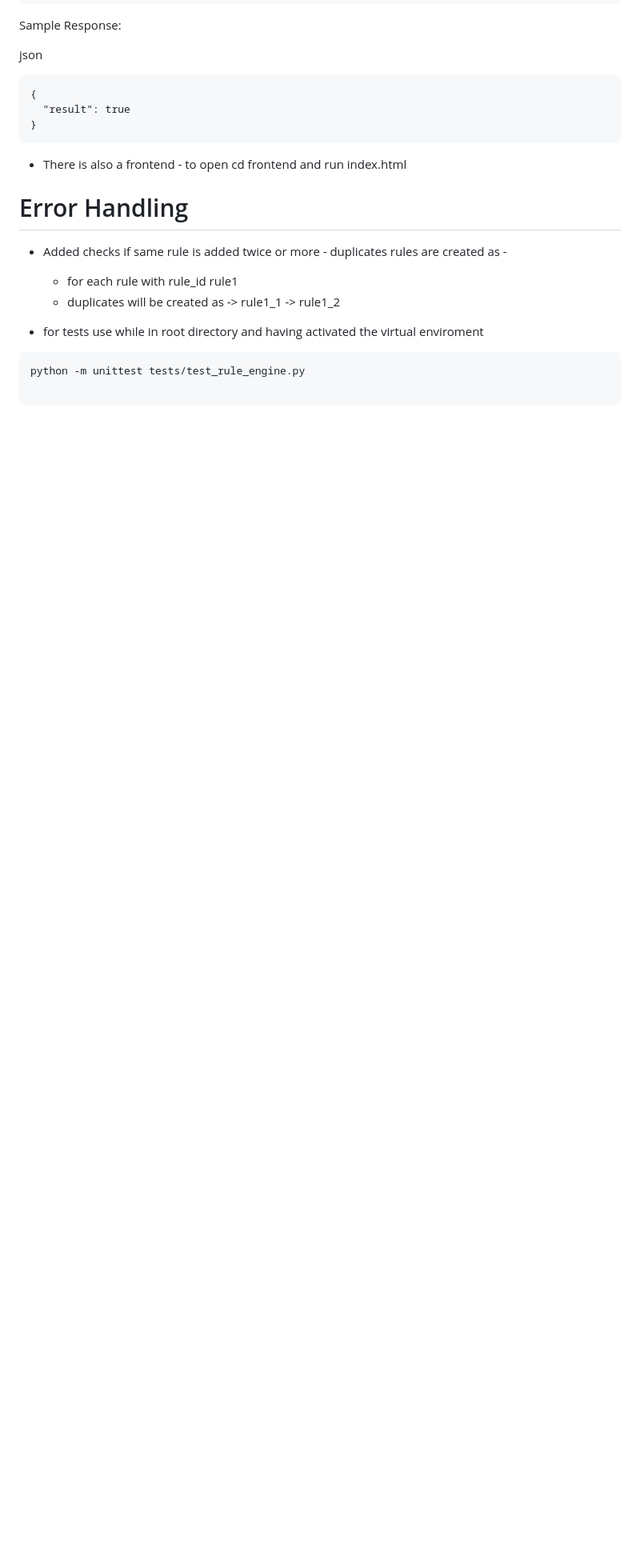
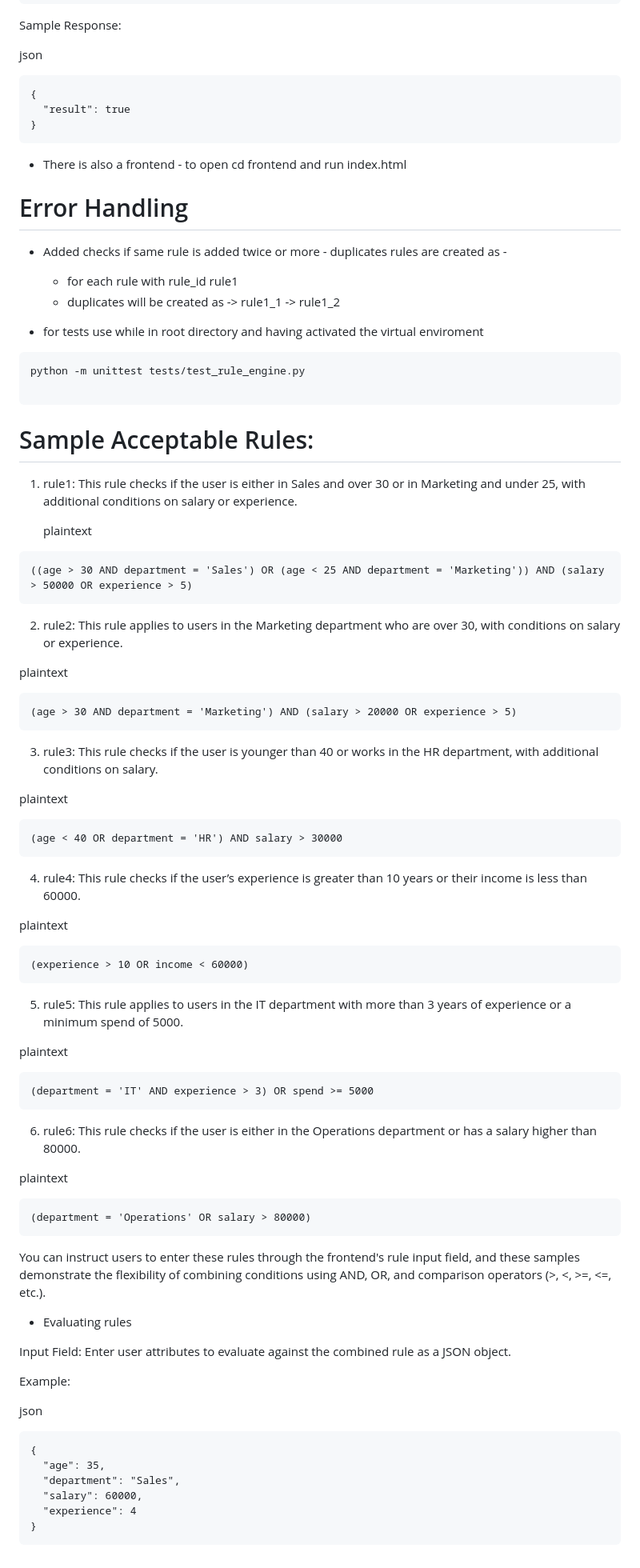
Before and after one commit to yashbudhia/3-tier-rule-engine, a Markdown page: README.md, the part around the change. Shown: that part at 80% size. GitHub-like rendering; blank space fills up the shorter version.

Commit message:
detailed-doc

````diff
--- a/README.md
+++ b/README.md
@@ -152,3 +152,71 @@ json
 python -m unittest tests/test_rule_engine.py
 
 ```
+
+# Sample Acceptable Rules:
+
+1. rule1:
+    This rule checks if the user is either in Sales and over 30 or in Marketing and under 25, with additional conditions on salary or experience.
+
+    plaintext
+```
+((age > 30 AND department = 'Sales') OR (age < 25 AND department = 'Marketing')) AND (salary > 50000 OR experience > 5)
+```
+2. rule2:
+This rule applies to users in the Marketing department who are over 30, with conditions on salary or experience.
+
+plaintext
+```
+(age > 30 AND department = 'Marketing') AND (salary > 20000 OR experience > 5)
+```
+
+3. rule3:
+This rule checks if the user is younger than 40 or works in the HR department, with additional conditions on salary.
+
+plaintext
+```
+(age < 40 OR department = 'HR') AND salary > 30000
+```
+
+4. rule4:
+This rule checks if the user’s experience is greater than 10 years or their income is less than 60000.
+
+plaintext
+```
+(experience > 10 OR income < 60000)
+```
+
+5. rule5:
+This rule applies to users in the IT department with more than 3 years of experience or a minimum spend of 5000.
+
+plaintext
+```
+(department = 'IT' AND experience > 3) OR spend >= 5000
+```
+
+6. rule6:
+This rule checks if the user is either in the Operations department or has a salary higher than 80000.
+
+plaintext
+```
+(department = 'Operations' OR salary > 80000)
+```
+
+You can instruct users to enter these rules through the frontend's rule input field, and these samples demonstrate the flexibility of combining conditions using AND, OR, and comparison operators (>, <, >=, <=, etc.).
+
+- Evaluating rules
+
+Input Field:
+Enter user attributes to evaluate against the combined rule as a JSON object.
+
+Example:
+
+json
+```
+{
+  "age": 35,
+  "department": "Sales",
+  "salary": 60000,
+  "experience": 4
+}
+```
````
